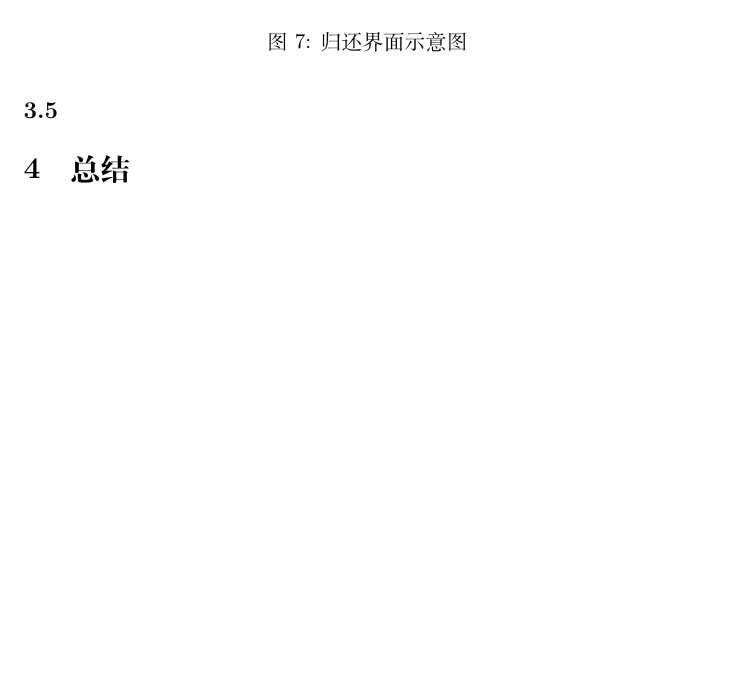
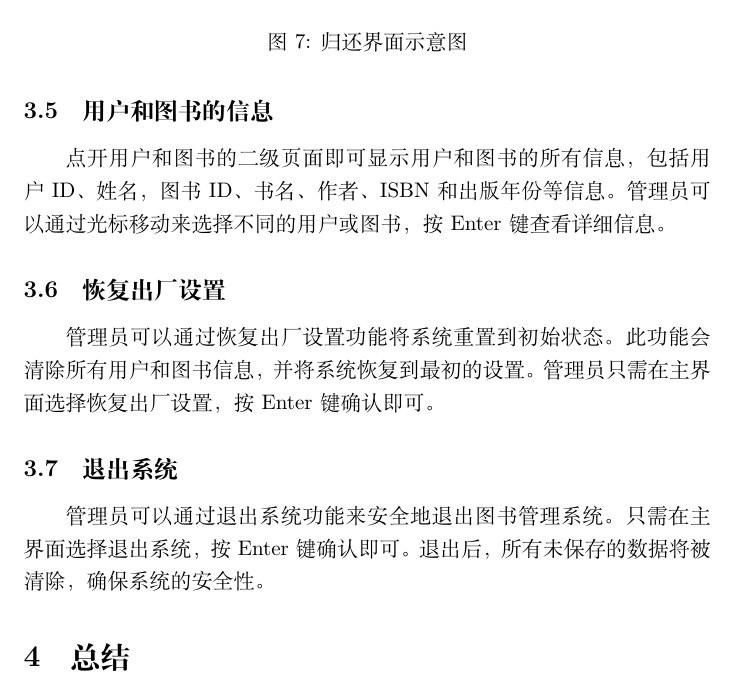
Before and after one commit to mikulovesuki/git_demo, a LaTeX document (library_manage/library.tex): part of page 7 of 8, cut so that both start at the same text, the shorter picture padded with empty space. Compiled offline with XeLaTeX.

Commit message:
基本上只剩原理解释部分了

```diff
--- a/library_manage/library.tex
+++ b/library_manage/library.tex
@@ -174,7 +174,12 @@ for tree={
     \caption{归还界面示意图}
 \end{figure}
 
-\subsection{}
+\subsection{用户和图书的信息}
+点开用户和图书的二级页面即可显示用户和图书的所有信息，包括用户ID、姓名，图书ID、书名、作者、ISBN和出版年份等信息。管理员可以通过光标移动来选择不同的用户或图书，按Enter键查看详细信息。
+\subsection{恢复出厂设置}
+管理员可以通过恢复出厂设置功能将系统重置到初始状态。此功能会清除所有用户和图书信息，并将系统恢复到最初的设置。管理员只需在主界面选择恢复出厂设置，按Enter键确认即可。
+\subsection{退出系统}
+管理员可以通过退出系统功能来安全地退出图书管理系统。只需在主界面选择退出系统，按Enter键确认即可。退出后，所有未保存的数据将被清除，确保系统的安全性。
 \section{总结}
 
 本次关于图书馆管理系统的程序设计，是我们小组基于图书馆管理的实际需求，设计并实现了一个简单的图书管理系统。该系统包括了图书信息和用户信息的添加、浏览、删除等功能，
```
Also changed, not shown: library_manage/library.pdf, 2 other files.
